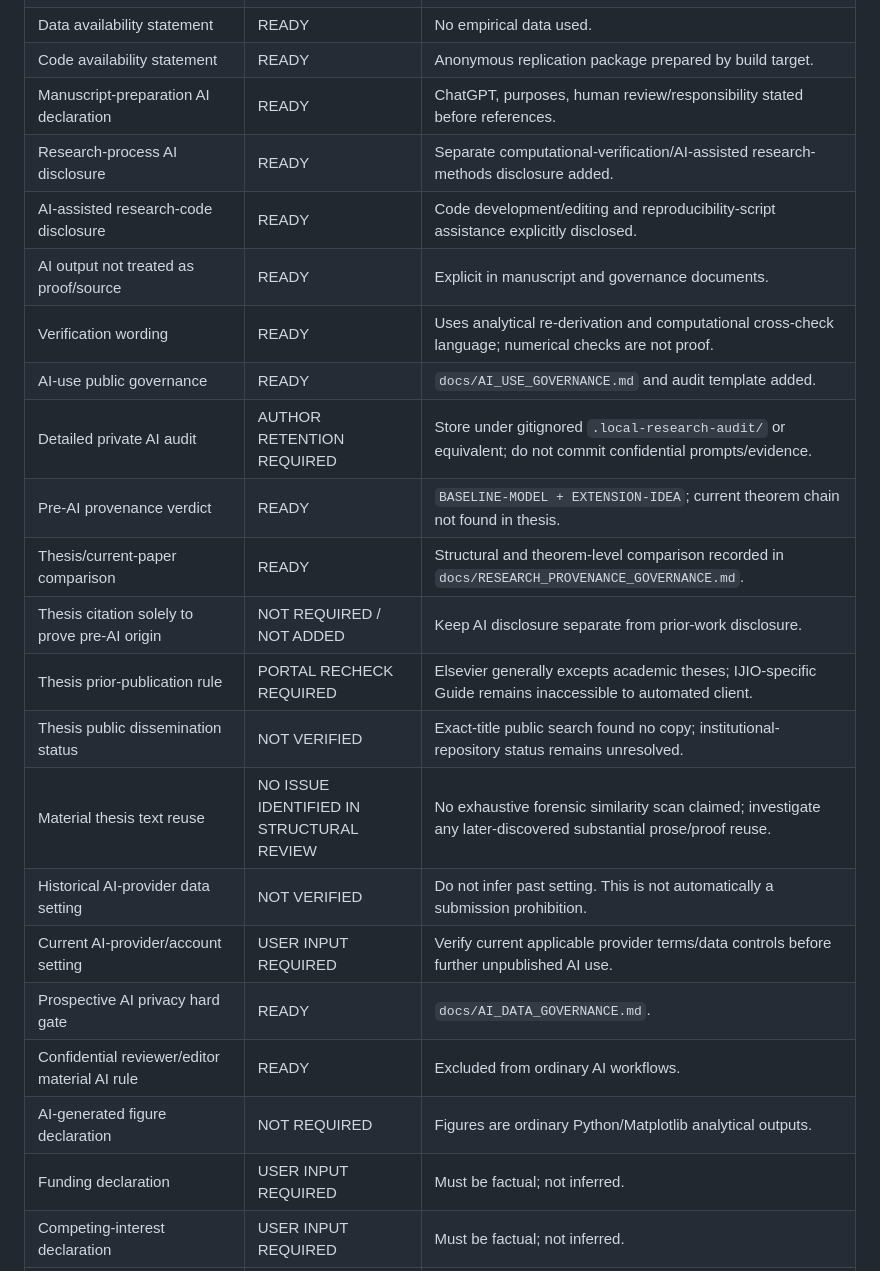
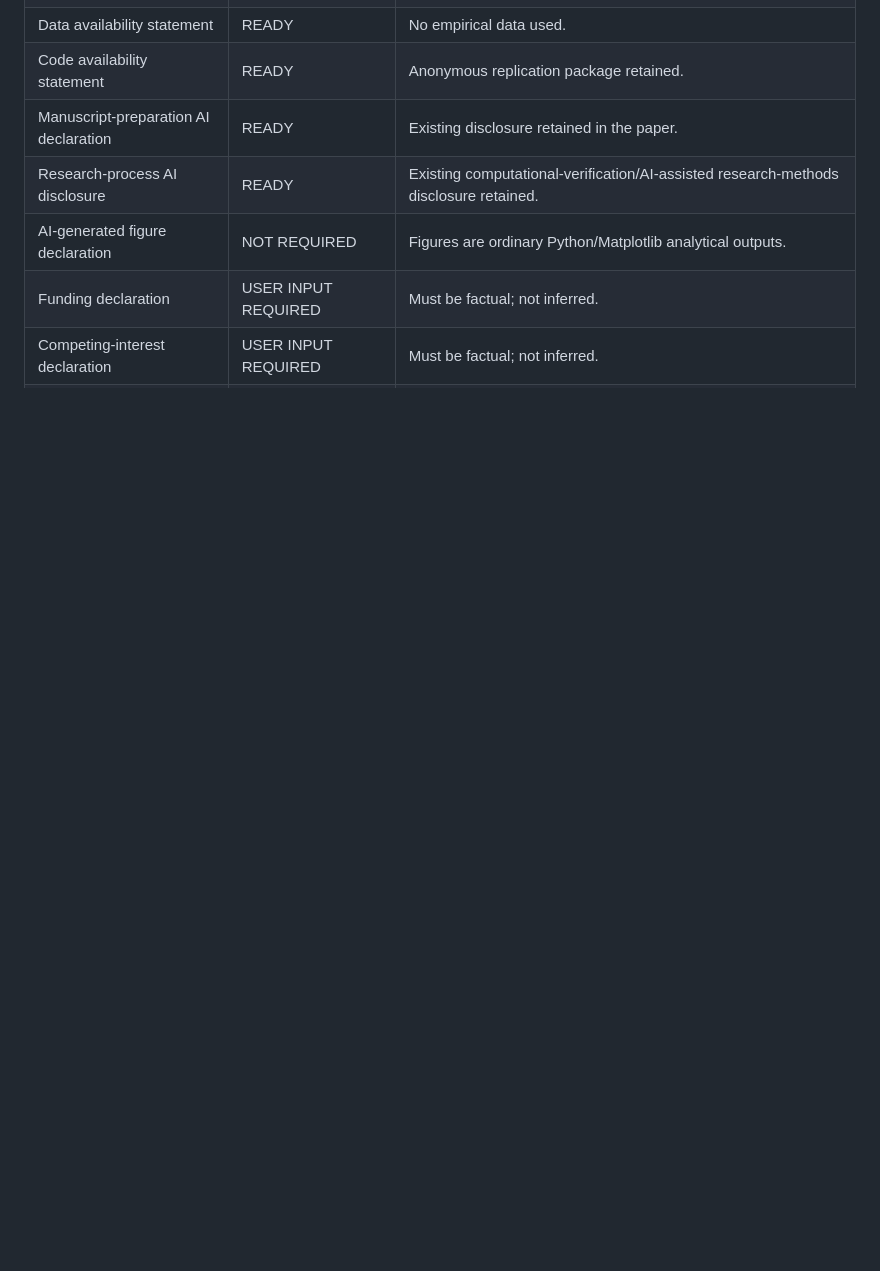
Before and after one commit to ryotamatsuki/private-compatibility-standards-coalitions, a Markdown page: submission/checklist.md, the part around one of its changes. GitHub-like rendering; blank space fills up the shorter version.

```diff
--- a/submission/checklist.md
+++ b/submission/checklist.md
@@ -23,22 +25,7 @@ Verified/updated: 2026-08-27
 | Data availability statement | READY | No empirical data used. |
-| Code availability statement | READY | Anonymous replication package prepared by build target. |
-| Manuscript-preparation AI declaration | READY | ChatGPT, purposes, human review/responsibility stated before references. |
-| Research-process AI disclosure | READY | Separate computational-verification/AI-assisted research-methods disclosure added. |
-| AI-assisted research-code disclosure | READY | Code development/editing and reproducibility-script assistance explicitly disclosed. |
-| AI output not treated as proof/source | READY | Explicit in manuscript and governance documents. |
-| Verification wording | READY | Uses analytical re-derivation and computational cross-check language; numerical checks are not proof. |
-| AI-use public governance | READY | `docs/AI_USE_GOVERNANCE.md` and audit template added. |
-| Detailed private AI audit | AUTHOR RETENTION REQUIRED | Store under gitignored `.local-research-audit/` or equivalent; do not commit confidential prompts/evidence. |
-| Pre-AI provenance verdict | READY | `BASELINE-MODEL + EXTENSION-IDEA`; current theorem chain not found in thesis. |
-| Thesis/current-paper comparison | READY | Structural and theorem-level comparison recorded in `docs/RESEARCH_PROVENANCE_GOVERNANCE.md`. |
-| Thesis citation solely to prove pre-AI origin | NOT REQUIRED / NOT ADDED | Keep AI disclosure separate from prior-work disclosure. |
-| Thesis prior-publication rule | PORTAL RECHECK REQUIRED | Elsevier generally excepts academic theses; IJIO-specific Guide remains inaccessible to automated client. |
-| Thesis public dissemination status | NOT VERIFIED | Exact-title public search found no copy; institutional-repository status remains unresolved. |
-| Material thesis text reuse | NO ISSUE IDENTIFIED IN STRUCTURAL REVIEW | No exhaustive forensic similarity scan claimed; investigate any later-discovered substantial prose/proof reuse. |
-| Historical AI-provider data setting | NOT VERIFIED | Do not infer past setting. This is not automatically a submission prohibition. |
-| Current AI-provider/account setting | USER INPUT REQUIRED | Verify current applicable provider terms/data controls before further unpublished AI use. |
-| Prospective AI privacy hard gate | READY | `docs/AI_DATA_GOVERNANCE.md`. |
-| Confidential reviewer/editor material AI rule | READY | Excluded from ordinary AI workflows. |
+| Code availability statement | READY | Anonymous replication package retained. |
+| Manuscript-preparation AI declaration | READY | Existing disclosure retained in the paper. |
+| Research-process AI disclosure | READY | Existing computational-verification/AI-assisted research-methods disclosure retained. |
 | AI-generated figure declaration | NOT REQUIRED | Figures are ordinary Python/Matplotlib analytical outputs. |
 | Funding declaration | USER INPUT REQUIRED | Must be factual; not inferred. |
 | Competing-interest declaration | USER INPUT REQUIRED | Must be factual; not inferred. |
```
Also changed, not shown: other parts of submission/checklist.md (+33 -34 lines).
